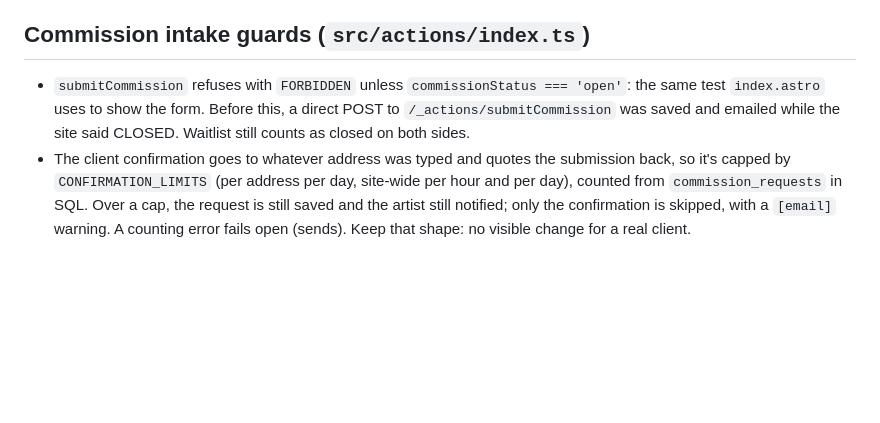
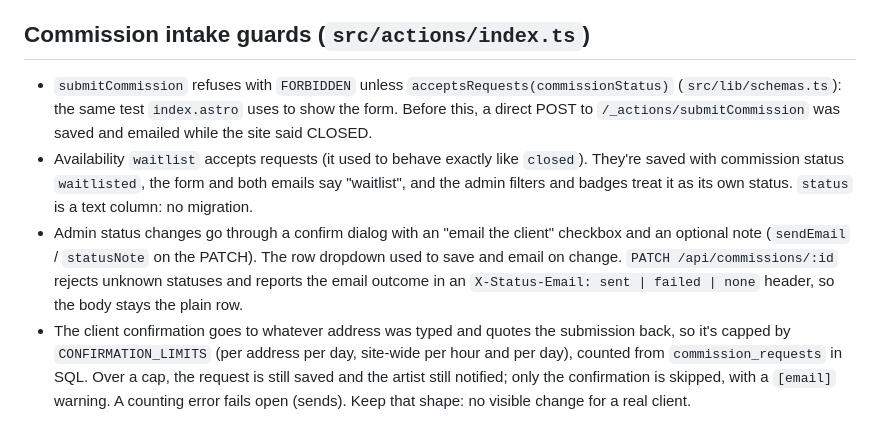
Before and after one commit to alfieprojectsdev/artportfolio, a Markdown page: CLAUDE.md, the part around the change. Drawn GitHub-style; blank space fills up the shorter version.

```diff
--- a/CLAUDE.md
+++ b/CLAUDE.md
@@ -69,9 +69,16 @@ codebase most likely to regress silently, since it's easy to add a field and for
 
 ## Commission intake guards (`src/actions/index.ts`)
 
-- `submitCommission` refuses with `FORBIDDEN` unless `commissionStatus === 'open'`: the same test
-  `index.astro` uses to show the form. Before this, a direct POST to `/_actions/submitCommission`
-  was saved and emailed while the site said CLOSED. Waitlist still counts as closed on both sides.
+- `submitCommission` refuses with `FORBIDDEN` unless `acceptsRequests(commissionStatus)`
+  (`src/lib/schemas.ts`): the same test `index.astro` uses to show the form. Before this, a direct
+  POST to `/_actions/submitCommission` was saved and emailed while the site said CLOSED.
+- Availability `waitlist` accepts requests (it used to behave exactly like `closed`). They're saved
+  with commission status `waitlisted`, the form and both emails say "waitlist", and the admin
+  filters and badges treat it as its own status. `status` is a text column: no migration.
+- Admin status changes go through a confirm dialog with an "email the client" checkbox and an
+  optional note (`sendEmail` / `statusNote` on the PATCH). The row dropdown used to save and email
+  on change. `PATCH /api/commissions/:id` rejects unknown statuses and reports the email outcome
+  in an `X-Status-Email: sent | failed | none` header, so the body stays the plain row.
 - The client confirmation goes to whatever address was typed and quotes the submission back, so
   it's capped by `CONFIRMATION_LIMITS` (per address per day, site-wide per hour and per day),
   counted from `commission_requests` in SQL. Over a cap, the request is still saved and the
```
Also changed, not shown: README.md (+19 -0 lines).
